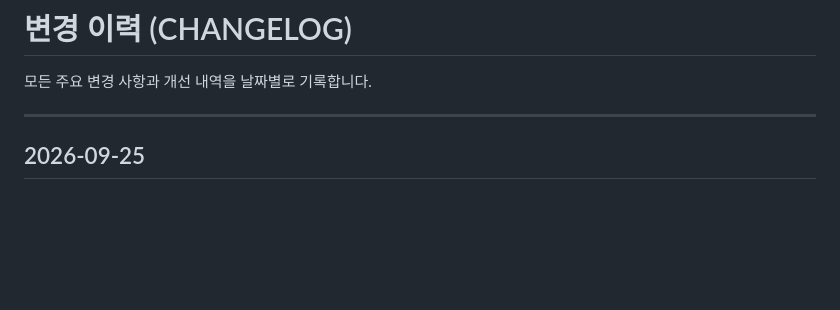
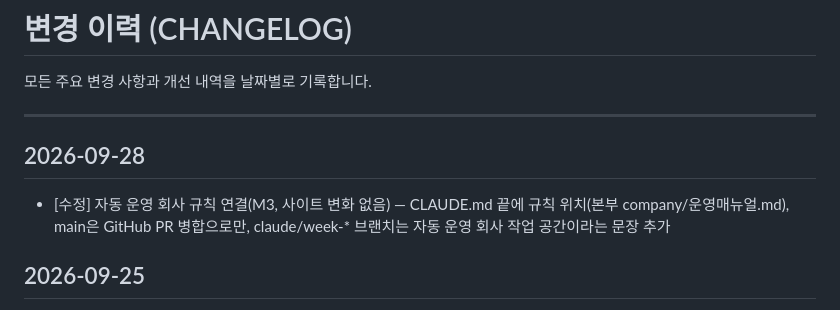
Before and after one commit to Moow-ui/albaNboss, a Markdown page: CHANGELOG.md, the part around the change. Drawn GitHub-style; blank space fills up the shorter version.

```diff
--- a/CHANGELOG.md
+++ b/CHANGELOG.md
@@ -3,6 +3,10 @@
 모든 주요 변경 사항과 개선 내역을 날짜별로 기록합니다.
 
 ---
+
+## 2026-09-28
+
+- [수정] 자동 운영 회사 규칙 연결(M3, 사이트 변화 없음) — CLAUDE.md 끝에 규칙 위치(본부 company/운영매뉴얼.md), main은 GitHub PR 병합으로만, claude/week-* 브랜치는 자동 운영 회사 작업 공간이라는 문장 추가
 
 ## 2026-09-25
 
```
Also changed, not shown: CLAUDE.md (+3 -0 lines).
